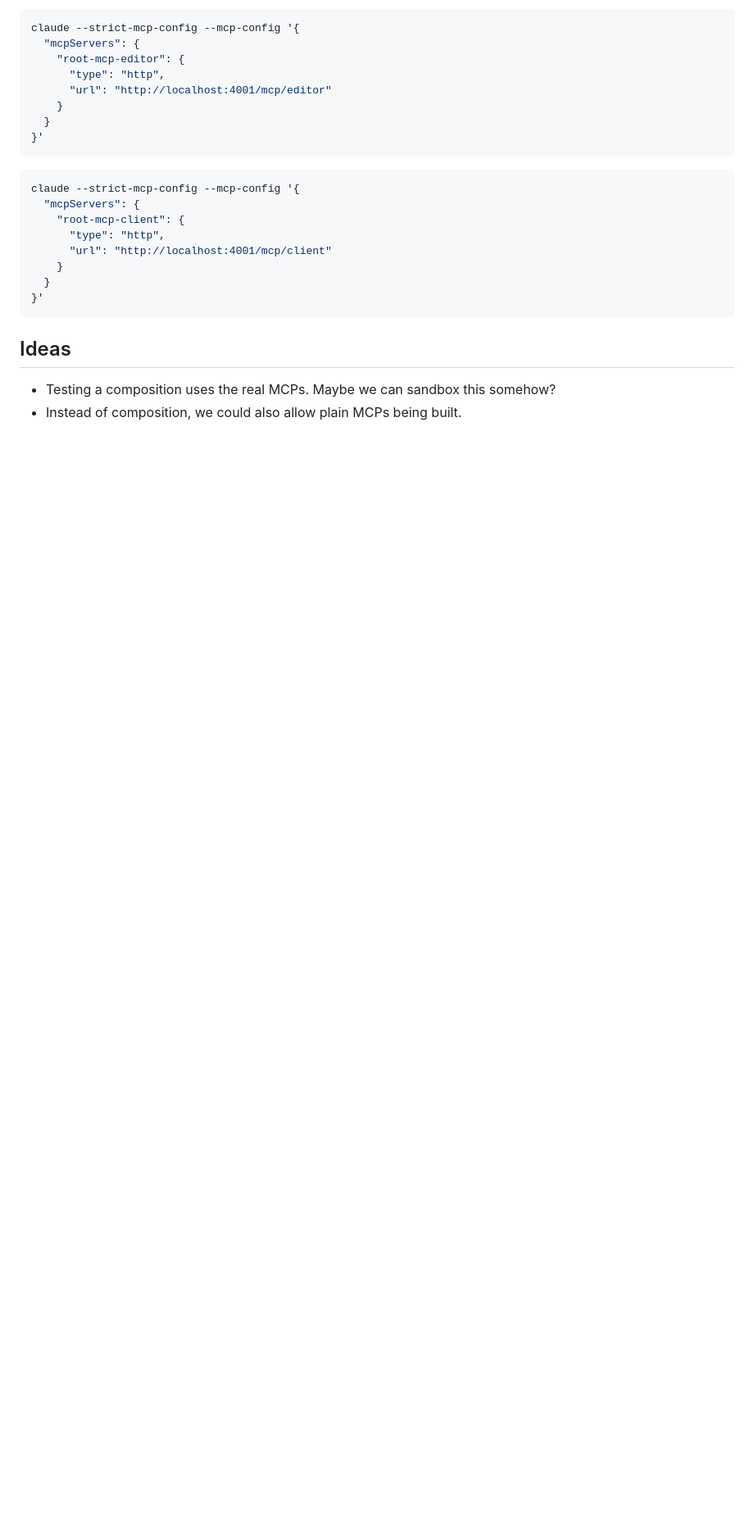
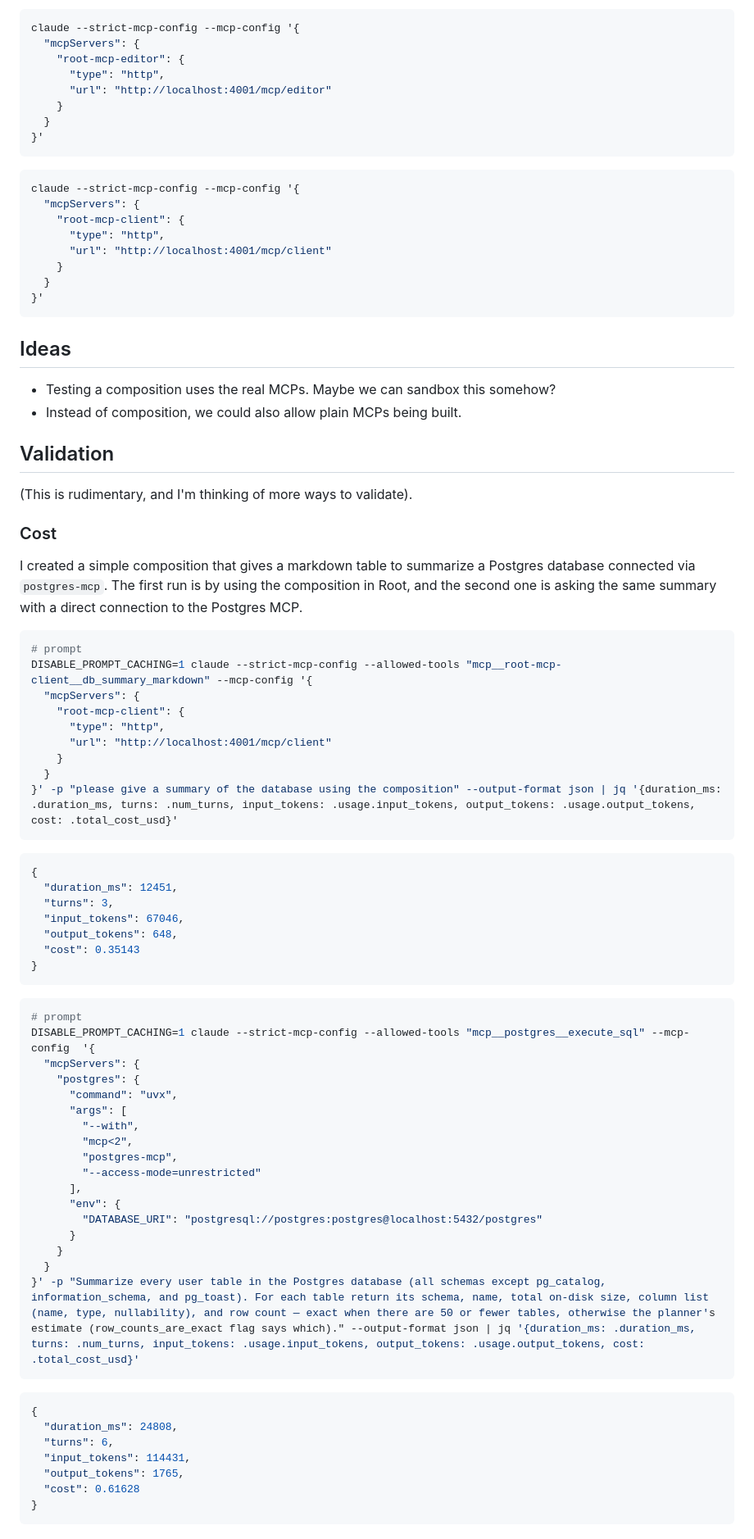
Before and after one commit to m1dnight/root-mcp, a Markdown page: README.md, the part around the change. Shown at 82% size. Rendered like a GitHub page; blank space fills up the shorter version.

Commit message:
compare postgres

````diff
--- a/README.md
+++ b/README.md
@@ -211,3 +211,68 @@ claude --strict-mcp-config --mcp-config '{
 
 - Testing a composition uses the real MCPs. Maybe we can sandbox this somehow?
 - Instead of composition, we could also allow plain MCPs being built.
+
+
+## Validation
+
+(This is rudimentary, and I'm thinking of more ways to validate).
+
+### Cost
+
+I created a simple composition that gives a markdown table to summarize a
+Postgres database connected via `postgres-mcp`. The first run is by using the
+composition in Root, and the second one is asking the same summary with a direct
+connection to the Postgres MCP.
+
+```bash
+# prompt
+DISABLE_PROMPT_CACHING=1 claude --strict-mcp-config --allowed-tools "mcp__root-mcp-client__db_summary_markdown" --mcp-config '{
+  "mcpServers": {
+    "root-mcp-client": {
+      "type": "http",
+      "url": "http://localhost:4001/mcp/client"
+    }
+  }
+}' -p "please give a summary of the database using the composition" --output-format json | jq '{duration_ms: .duration_ms, turns: .num_turns, input_tokens: .usage.input_tokens, output_tokens: .usage.output_tokens, cost: .total_cost_usd}'
+```
+
+```json
+{
+  "duration_ms": 12451,
+  "turns": 3,
+  "input_tokens": 67046,
+  "output_tokens": 648,
+  "cost": 0.35143
+}
+```
+
+
+```bash
+# prompt
+DISABLE_PROMPT_CACHING=1 claude --strict-mcp-config --allowed-tools "mcp__postgres__execute_sql" --mcp-config  '{
+  "mcpServers": {
+    "postgres": {
+      "command": "uvx",
+      "args": [
+        "--with",
+        "mcp<2",
+        "postgres-mcp",
+        "--access-mode=unrestricted"
+      ],
+      "env": {
+        "DATABASE_URI": "postgresql://postgres:postgres@localhost:5432/postgres"
+      }
+    }
+  }
+}' -p "Summarize every user table in the Postgres database (all schemas except pg_catalog, information_schema, and pg_toast). For each table return its schema, name, total on-disk size, column list (name, type, nullability), and row count — exact when there are 50 or fewer tables, otherwise the planner's estimate (row_counts_are_exact flag says which)." --output-format json | jq '{duration_ms: .duration_ms, turns: .num_turns, input_tokens: .usage.input_tokens, output_tokens: .usage.output_tokens, cost: .total_cost_usd}'
+```
+
+```json
+{
+  "duration_ms": 24808,
+  "turns": 6,
+  "input_tokens": 114431,
+  "output_tokens": 1765,
+  "cost": 0.61628
+}
+```
````
